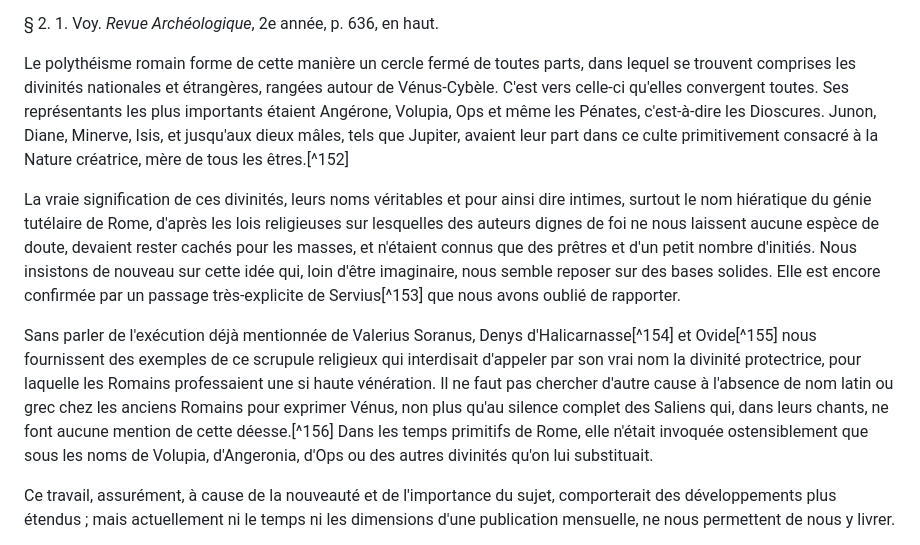
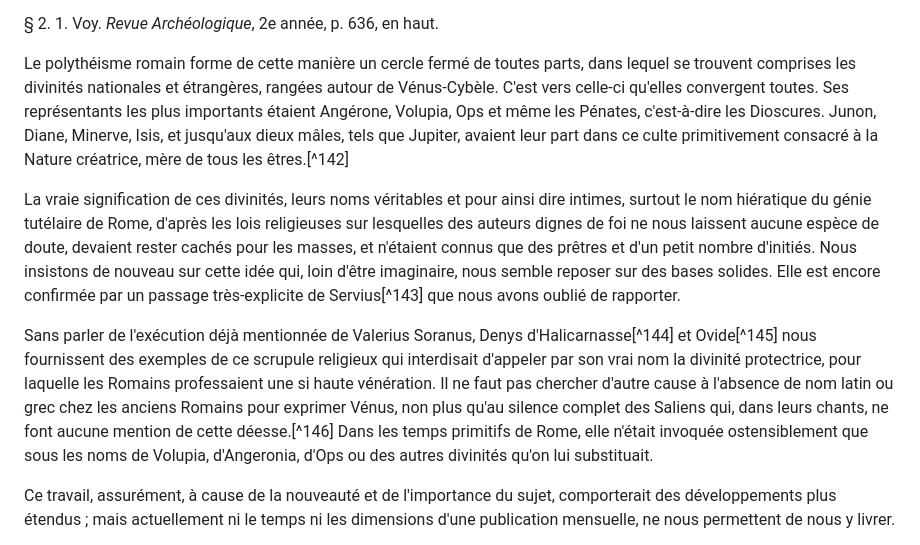
Before and after one commit to solaranamnesis/frederic-jules-sichel, a Markdown page: recherches-sur-les-divalia-et-les-angeronalia-des-romains/full-text-french-gfm.md, the part around one of its changes. Rendered like a GitHub page.

```diff
--- a/recherches-sur-les-divalia-et-les-angeronalia-des-romains/full-text-french-gfm.md
+++ b/recherches-sur-les-divalia-et-les-angeronalia-des-romains/full-text-french-gfm.md
@@ -366,11 +366,11 @@ Les monuments inédits décrits dans les trois derniers paragraphes viennent de
 
 § 2\. 1. Voy. _Revue Archéologique_, 2e année, p. 636, en haut.
 
-Le polythéisme romain forme de cette manière un cercle fermé de toutes parts, dans lequel se trouvent comprises les divinités nationales et étrangères, rangées autour de Vénus-Cybèle. C'est vers celle-ci qu'elles convergent toutes. Ses représentants les plus importants étaient Angérone, Volupia, Ops et même les Pénates, c'est-à-dire les Dioscures. Junon, Diane, Minerve, Isis, et jusqu'aux dieux mâles, tels que Jupiter, avaient leur part dans ce culte primitivement consacré à la Nature créatrice, mère de tous les êtres.[^152]
+Le polythéisme romain forme de cette manière un cercle fermé de toutes parts, dans lequel se trouvent comprises les divinités nationales et étrangères, rangées autour de Vénus-Cybèle. C'est vers celle-ci qu'elles convergent toutes. Ses représentants les plus importants étaient Angérone, Volupia, Ops et même les Pénates, c'est-à-dire les Dioscures. Junon, Diane, Minerve, Isis, et jusqu'aux dieux mâles, tels que Jupiter, avaient leur part dans ce culte primitivement consacré à la Nature créatrice, mère de tous les êtres.[^142]
 
-La vraie signification de ces divinités, leurs noms véritables et pour ainsi dire intimes, surtout le nom hiératique du génie tutélaire de Rome, d'après les lois religieuses sur lesquelles des auteurs dignes de foi ne nous laissent aucune espèce de doute, devaient rester cachés pour les masses, et n'étaient connus que des prêtres et d'un petit nombre d'initiés. Nous insistons de nouveau sur cette idée qui, loin d'être imaginaire, nous semble reposer sur des bases solides. Elle est encore confirmée par un passage très-explicite de Servius[^153] que nous avons oublié de rapporter.
+La vraie signification de ces divinités, leurs noms véritables et pour ainsi dire intimes, surtout le nom hiératique du génie tutélaire de Rome, d'après les lois religieuses sur lesquelles des auteurs dignes de foi ne nous laissent aucune espèce de doute, devaient rester cachés pour les masses, et n'étaient connus que des prêtres et d'un petit nombre d'initiés. Nous insistons de nouveau sur cette idée qui, loin d'être imaginaire, nous semble reposer sur des bases solides. Elle est encore confirmée par un passage très-explicite de Servius[^143] que nous avons oublié de rapporter.
 
-Sans parler de l'exécution déjà mentionnée de Valerius Soranus, Denys d'Halicarnasse[^154] et Ovide[^155] nous fournissent des exemples de ce scrupule religieux qui interdisait d'appeler par son vrai nom la divinité protectrice, pour laquelle les Romains professaient une si haute vénération. Il ne faut pas chercher d'autre cause à l'absence de nom latin ou grec chez les anciens Romains pour exprimer Vénus, non plus qu'au silence complet des Saliens qui, dans leurs chants, ne font aucune mention de cette déesse.[^156] Dans les temps primitifs de Rome, elle n'était invoquée ostensiblement que sous les noms de Volupia, d'Angeronia, d'Ops ou des autres divinités qu'on lui substituait.
+Sans parler de l'exécution déjà mentionnée de Valerius Soranus, Denys d'Halicarnasse[^144] et Ovide[^145] nous fournissent des exemples de ce scrupule religieux qui interdisait d'appeler par son vrai nom la divinité protectrice, pour laquelle les Romains professaient une si haute vénération. Il ne faut pas chercher d'autre cause à l'absence de nom latin ou grec chez les anciens Romains pour exprimer Vénus, non plus qu'au silence complet des Saliens qui, dans leurs chants, ne font aucune mention de cette déesse.[^146] Dans les temps primitifs de Rome, elle n'était invoquée ostensiblement que sous les noms de Volupia, d'Angeronia, d'Ops ou des autres divinités qu'on lui substituait.
 
 Ce travail, assurément, à cause de la nouveauté et de l'importance du sujet, comporterait des développements plus étendus ; mais actuellement ni le temps ni les dimensions d'une publication mensuelle, ne nous permettent de nous y livrer.
 
```
Also changed, not shown: other parts of recherches-sur-les-divalia-et-les-angeronalia-des-romains/full-text-french-gfm.md (+9 -9 lines).
